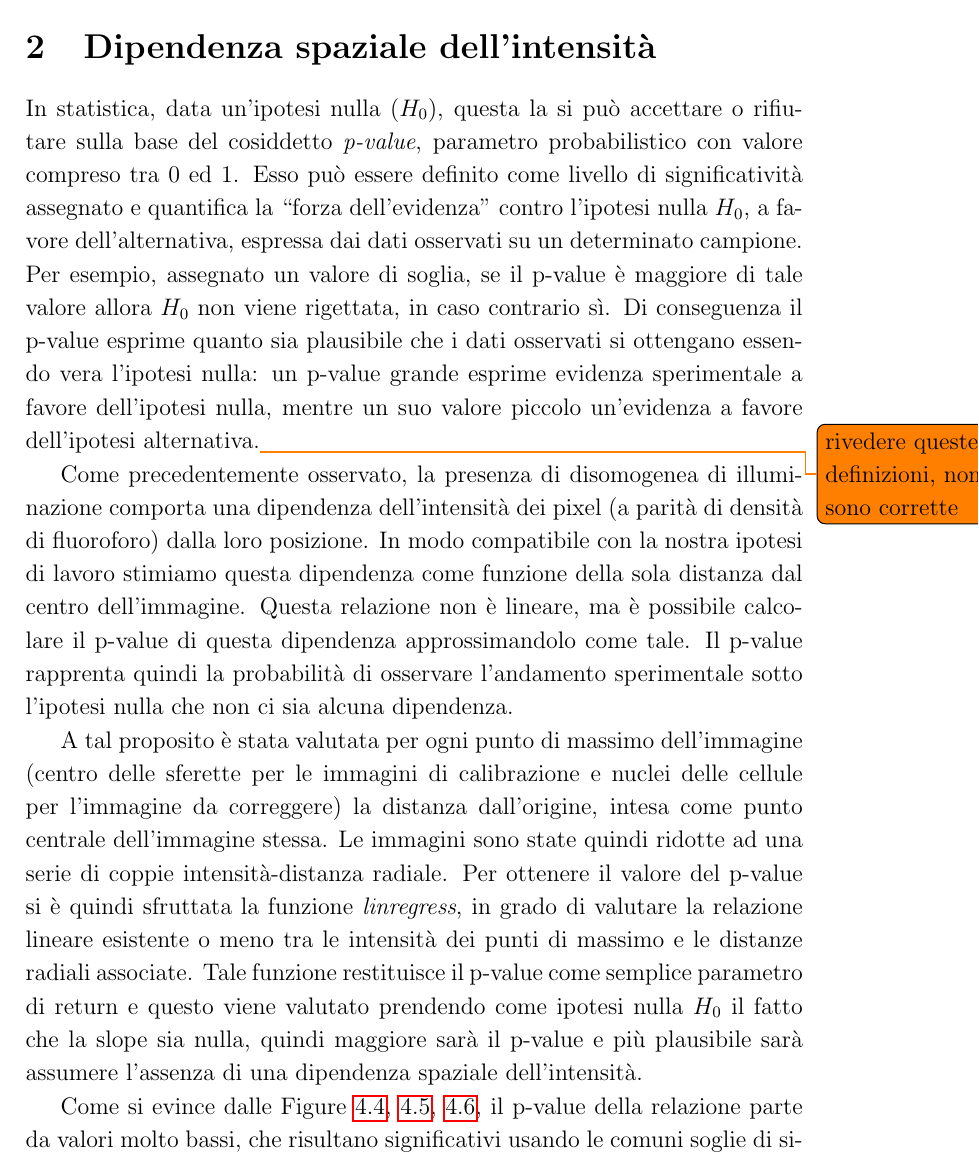
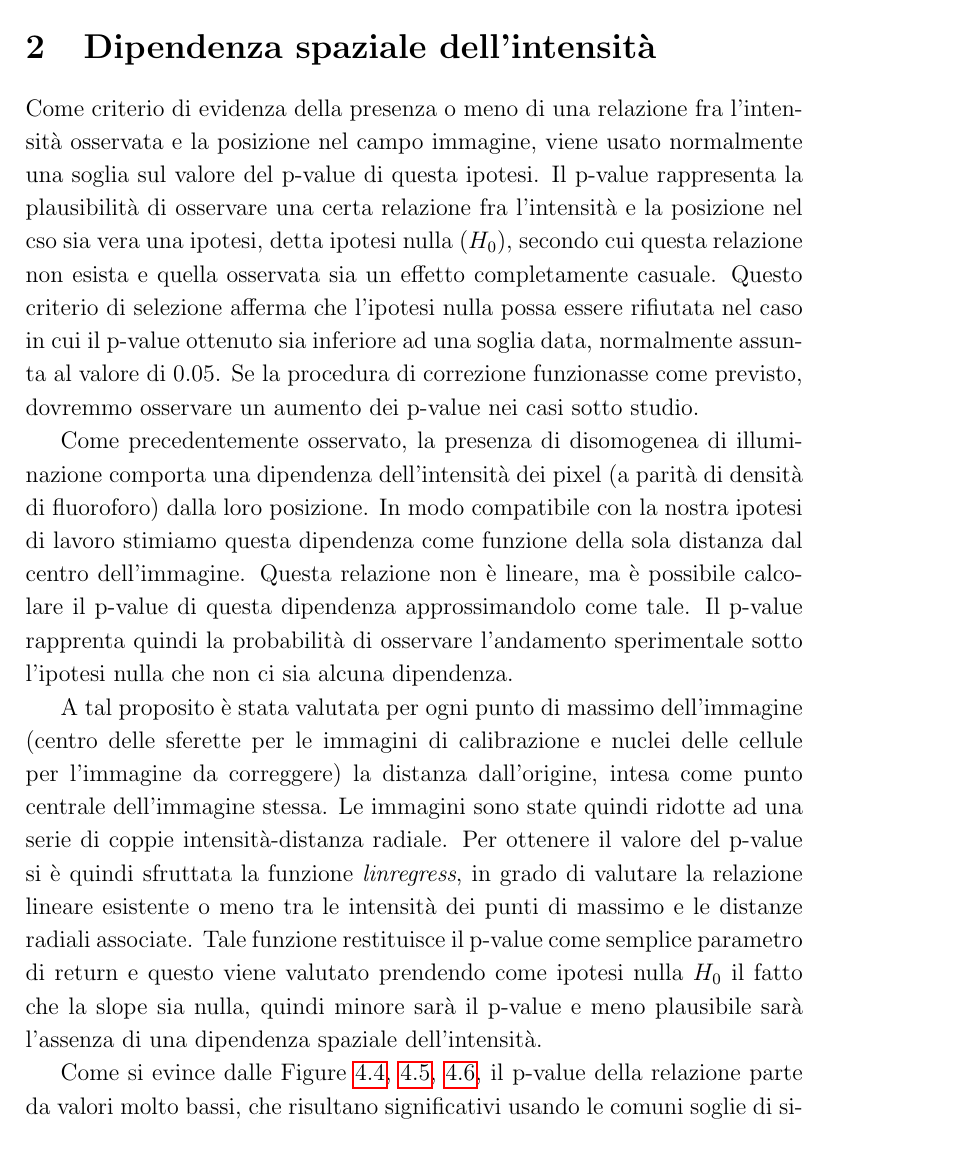
Before and after one commit to SilviaBelloni/Tesi, a LaTeX book (tesi.tex, which reads cap4.tex): part of page 77 of 109, cut so that both start at the same text. Compiled offline with pdfLaTeX.

Commit message:
correzione della descrizione del p-value

```diff
--- a/cap4.tex
+++ b/cap4.tex
@@ -69,10 +69,15 @@ Per tale motivo le intensità rilevate nell'immagine è giusto che si estendano
 
 \section{Dipendenza spaziale dell'intensità}
 
-In statistica, data un'ipotesi nulla ($H_0$), questa la si può accettare o rifiutare sulla base del cosiddetto \textit{p-value}, parametro probabilistico con valore compreso tra 0 ed 1.
-Esso può essere definito come livello di significatività assegnato e quantifica la ``forza dell'evidenza'' contro l'ipotesi nulla $H_0$, a favore dell'alternativa, espressa dai dati osservati su un determinato campione.
-Per esempio, assegnato un valore di soglia, se il p-value è maggiore di tale valore allora $H_0$ non viene rigettata, in caso contrario sì.
-Di conseguenza il p-value esprime quanto sia plausibile che i dati osservati si ottengano essendo vera l’ipotesi nulla: un p-value grande esprime evidenza sperimentale a favore dell'ipotesi nulla, mentre un suo valore piccolo un'evidenza a favore dell'ipotesi alternativa.\todo{rivedere queste definizioni, non sono corrette}
+%In statistica, data un'ipotesi nulla ($H_0$), questa la si può accettare o rifiutare sulla base del cosiddetto \textit{p-value}, parametro probabilistico con valore compreso tra 0 ed 1.
+%Esso può essere definito come livello di significatività assegnato e quantifica la ``forza dell'evidenza'' contro l'ipotesi nulla $H_0$, a favore dell'alternativa, espressa dai dati osservati su un determinato campione.
+%Per esempio, assegnato un valore di soglia, se il p-value è maggiore di tale valore allora $H_0$ non viene rigettata, in caso contrario sì.
+%Di conseguenza il p-value esprime quanto sia plausibile che i dati osservati si ottengano essendo vera l’ipotesi nulla: un p-value grande esprime evidenza sperimentale a favore dell'ipotesi nulla, mentre un suo valore piccolo un'evidenza a favore dell'ipotesi alternativa.
+
+Come criterio di evidenza della presenza o meno di una relazione fra l'intensità osservata e la posizione nel campo immagine, viene usato normalmente una soglia sul valore del p-value di questa ipotesi.
+Il p-value rappresenta la plausibilità di osservare una certa relazione fra l'intensità e la posizione nel cso sia vera una ipotesi, detta ipotesi nulla ($H_0$), secondo cui questa relazione non esista e quella osservata sia un effetto completamente casuale.
+Questo criterio di selezione afferma che l'ipotesi nulla possa essere rifiutata nel caso in cui il p-value ottenuto sia inferiore ad una soglia data, normalmente assunta al valore di $0.05$.
+Se la procedura di correzione funzionasse come previsto, dovremmo osservare un aumento dei p-value nei casi sotto studio.
 
 Come precedentemente osservato, la presenza di disomogenea di illuminazione comporta una dipendenza dell'intensità dei pixel (a parità di densità di fluoroforo) dalla loro posizione.
 In modo compatibile con la nostra ipotesi di lavoro stimiamo questa dipendenza come funzione della sola distanza dal centro dell'immagine.
@@ -82,7 +87,7 @@ Il p-value rapprenta quindi la probabilità di osservare l'andamento sperimental
 A tal proposito è stata valutata per ogni punto di massimo dell'immagine (centro delle sferette per le immagini di calibrazione e nuclei delle cellule per l'immagine da correggere) la distanza dall'origine, intesa come punto centrale dell'immagine stessa.
 Le immagini sono state quindi ridotte ad una serie di coppie intensità-distanza radiale.
 Per ottenere il valore del p-value si è quindi sfruttata la funzione \textit{linregress}, in grado di valutare la relazione lineare esistente o meno tra le intensità dei punti di massimo e le distanze radiali associate.
-Tale funzione restituisce il p-value come semplice parametro di return e questo viene valutato prendendo come ipotesi nulla $H_0$ il fatto che la slope sia nulla, quindi maggiore sarà il p-value e più plausibile sarà assumere l'assenza di una dipendenza spaziale dell'intensità.
+Tale funzione restituisce il p-value come semplice parametro di return e questo viene valutato prendendo come ipotesi nulla $H_0$ il fatto che la slope sia nulla, quindi minore sarà il p-value e meno plausibile sarà l'assenza di una dipendenza spaziale dell'intensità.
 
 \begin{figure}
  \centering
```
